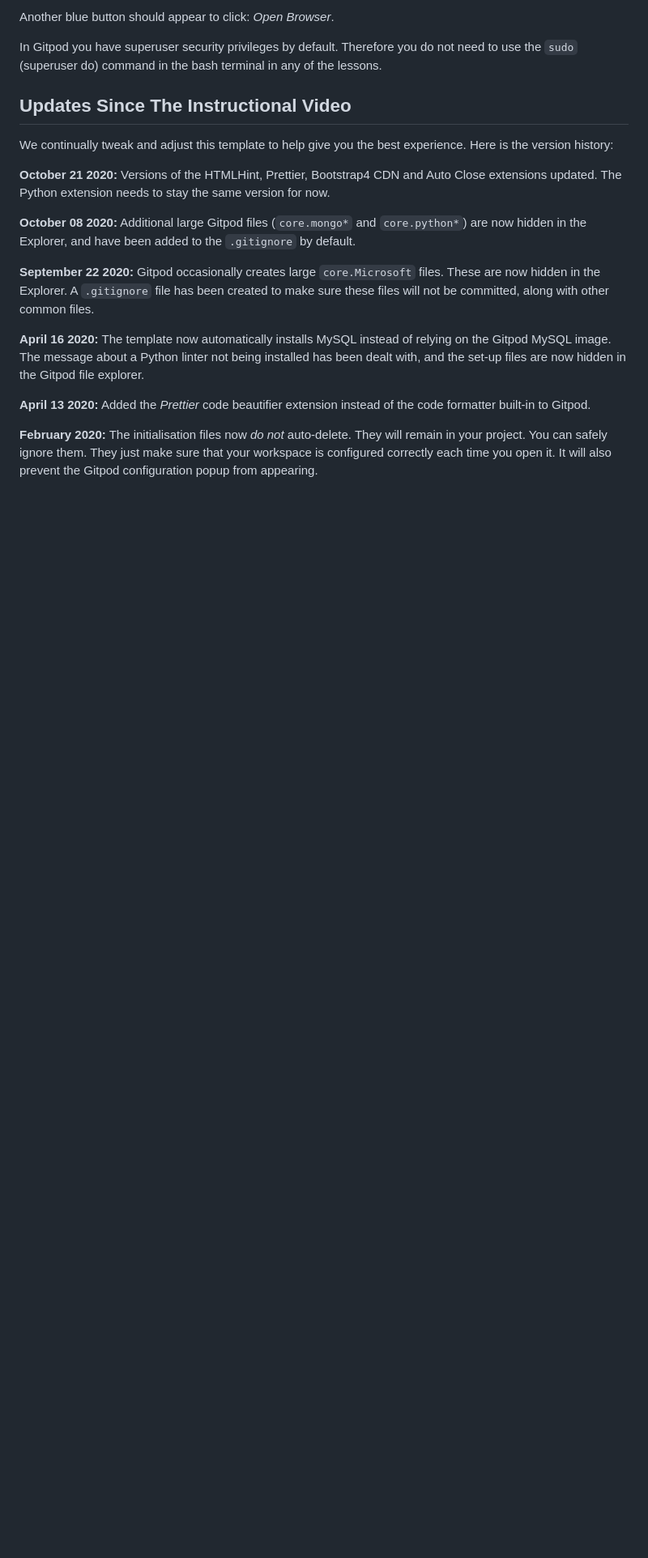
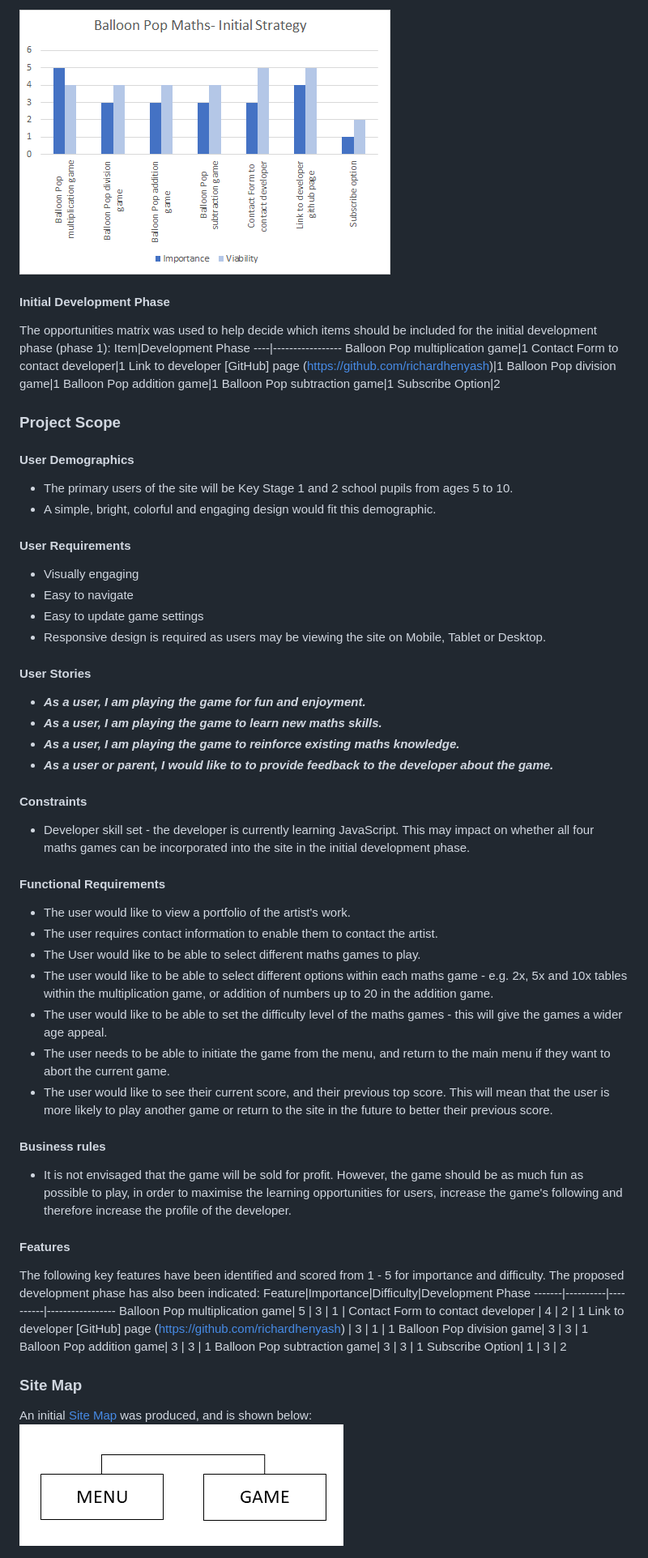
Before and after one commit to leoyoung02/balloon-pop-maths, a Markdown page: README.md, the part around the change printed below. Shown: that part at 81% size. Rendered like a GitHub page; pictures changed too: assets/wireframes/initial-strategy.png (added), assets/wireframes/site-map.png (added); blank space fills up the shorter version.

Commit message:
Initial commit - README.md updated with initial project strategy

```diff
--- a/README.md
+++ b/README.md
@@ -20,21 +70,67 @@ A blue button should appear to click: *Make Public*,
 
-Another blue button should appear to click: *Open Browser*.
+<img src="/assets/wireframes/initial-strategy.png" style="margin: 15px; width: 400px;">
 
-In Gitpod you have superuser security privileges by default. Therefore you do not need to use the `sudo` (superuser do) command in the bash terminal in any of the lessons.
+#### Initial Development Phase ####
+The opportunities matrix was used to help decide which items should be included for the initial development phase (phase 1):
+Item|Development Phase
+----|-----------------
+Balloon Pop multiplication game|1
+Contact Form to contact developer|1
+Link to developer [GitHub] page (https://github.com/richardhenyash)|1
+Balloon Pop division game|1
+Balloon Pop addition game|1
+Balloon Pop subtraction game|1
+Subscribe Option|2
 
-## Updates Since The Instructional Video
+### Project Scope ###
+#### User Demographics ####
+* The primary users of the site will be Key Stage 1 and 2 school pupils from ages 5 to 10.
+* A simple, bright, colorful and engaging design would fit this demographic.
 
-We continually tweak and adjust this template to help give you the best experience. Here is the version history:
+#### User Requirements ####
+* Visually engaging
+* Easy to navigate
+* Easy to update game settings
+* Responsive design is required as users may be viewing the site on Mobile, Tablet or Desktop.
 
-**October 21 2020:** Versions of the HTMLHint, Prettier, Bootstrap4 CDN and Auto Close extensions updated. The Python extension needs to stay the same version for now.
+#### User Stories ####
+* ***As a user, I am playing the game for fun and enjoyment.***
+* ***As a user, I am playing the game to learn new maths skills.***
+* ***As a user, I am playing the game to reinforce existing maths knowledge.***
+* ***As a user or parent, I would like to to provide feedback to the developer about the game.***
 
-**October 08 2020:** Additional large Gitpod files (`core.mongo*` and `core.python*`) are now hidden in the Explorer, and have been added to the `.gitignore` by default.
+#### Constraints #####
+* Developer skill set - the developer is currently learning JavaScript. This may impact on whether all four maths games
+can be incorporated into the site in the initial development phase.
 
-**September 22 2020:** Gitpod occasionally creates large `core.Microsoft` files. These are now hidden in the Explorer. A `.gitignore` file has been created to make sure these files will not be committed, along with other common files.
+#### Functional Requirements ####
+* The user would like to view a portfolio of the artist's work.
+* The user requires contact information to enable them to contact the artist.
+* The User would like to be able to select different maths games to play.
+* The user would like to be able to select different options within each maths game - e.g. 2x, 5x and 10x tables
+within the multiplication game, or addition of numbers up to 20 in the addition game.
+* The user would like to be able to set the difficulty level of the maths games -  this will give the games a wider age appeal.
+* The user needs to be able to initiate the game from the menu, and return to the main menu if they want to abort the current game.
+* The user would like to see their current score, and their previous top score. This will mean that the user is more likely to play
+another game or return to the site in the future to better their previous score.
 
-**April 16 2020:** The template now automatically installs MySQL instead of relying on the Gitpod MySQL image. The message about a Python linter not being installed has been dealt with, and the set-up files are now hidden in the Gitpod file explorer.
+#### Business rules ####
+* It is not envisaged that the game will be sold for profit. However, the game should be as much fun as possible to play, in order to
+maximise the learning opportunities for users, increase the game's following and therefore increase the profile of the developer.
 
-**April 13 2020:** Added the _Prettier_ code beautifier extension instead of the code formatter built-in to Gitpod.
+#### Features ####
+The following key features have been identified and scored from 1 - 5 for importance and difficulty. The proposed development phase has also been indicated:
+Feature|Importance|Difficulty|Development Phase
+-------|----------|----------|-----------------
+Balloon Pop multiplication game| 5 | 3 | 1 |
+Contact Form to contact developer | 4 | 2 | 1
+Link to developer [GitHub] page (https://github.com/richardhenyash) | 3 | 1 | 1
+Balloon Pop division game| 3 | 3 | 1
+Balloon Pop addition game| 3 | 3 | 1
+Balloon Pop subtraction game| 3 | 3 | 1
+Subscribe Option| 1 | 3 | 2
 
-**February 2020:** The initialisation files now _do not_ auto-delete. They will remain in your project. You can safely ignore them. They just make sure that your workspace is configured correctly each time you open it. It will also prevent the Gitpod configuration popup from appearing.
+### Site Map ###
+An initial [Site Map](/assets/wireframes/site-map.png) was produced, and is shown below:
+<img src="/assets/wireframes/site-map.png" style="margin: 15px; width: 400px;">
 
```
Also changed, not shown: other parts of README.md (+61 -15 lines).
